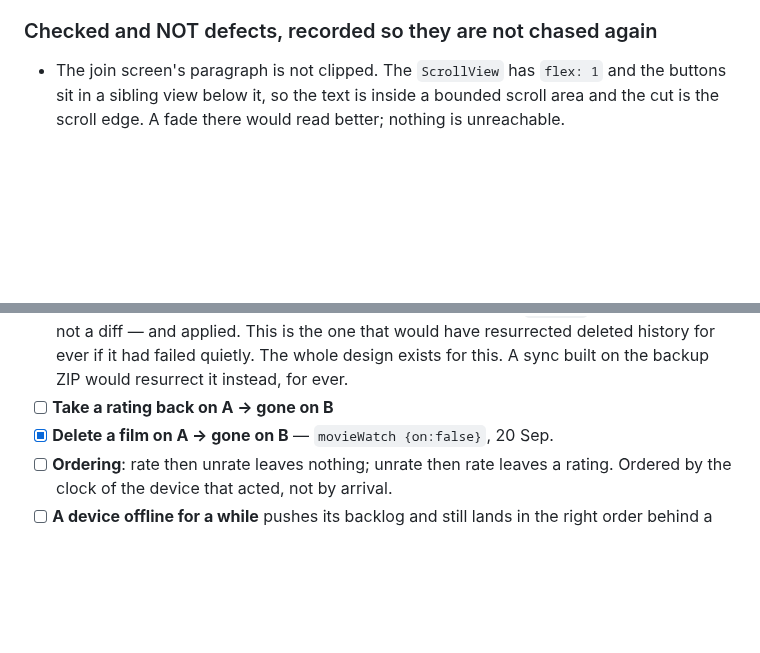
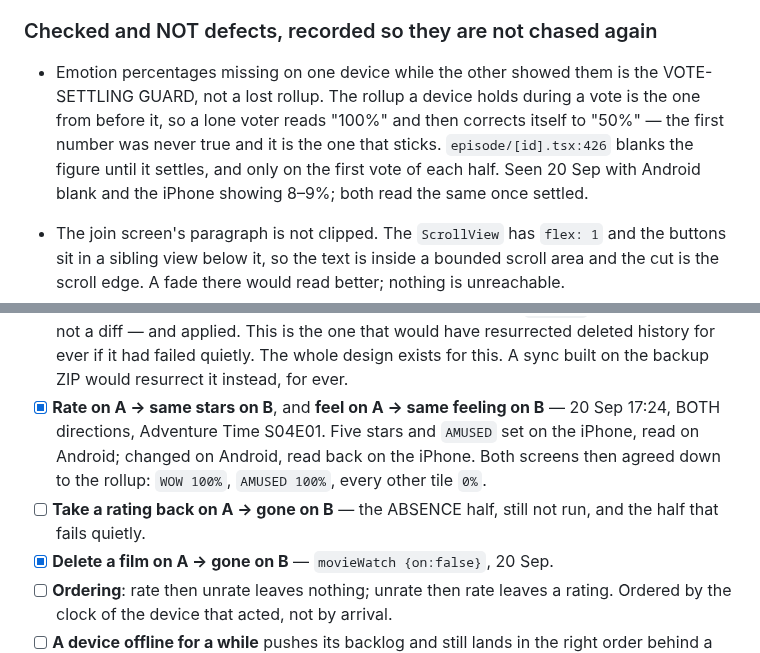
Before and after one commit to mahmoodbashar08/opentv-app, a Markdown page: RELEASE-TESTS.md, 2 parts joined by grey strips. GitHub-like rendering; blank space fills up the shorter version.

Commit message:
Tick rating and emotion sync, both directions
Co-Authored-By: Claude Opus 5 (1M context) <noreply@anthropic.com>

```diff
--- a/RELEASE-TESTS.md
+++ b/RELEASE-TESTS.md
@@ -102,6 +102,14 @@ all 1993 `en.json` strings in both Hermes bundles.
       Known and by design, not yet said anywhere the user can read it.
 
 ### Checked and NOT defects, recorded so they are not chased again
+
+- Emotion percentages missing on one device while the other showed them is the
+  VOTE-SETTLING GUARD, not a lost rollup. The rollup a device holds during a
+  vote is the one from before it, so a lone voter reads "100%" and then corrects
+  itself to "50%" — the first number was never true and it is the one that
+  sticks. `episode/[id].tsx:426` blanks the figure until it settles, and only on
+  the first vote of each half. Seen 20 Sep with Android blank and the iPhone
+  showing 8–9%; both read the same once settled.
 
 - The join screen's paragraph is not clipped. The `ScrollView` has `flex: 1`
   and the buttons sit in a sibling view below it, so the text is inside a
@@ -209,7 +217,13 @@ silently fail — and the failure mode is a resurrected library, not an error.
       op — an absence, not a diff — and applied. This is the one that would
       have resurrected deleted history for ever if it had failed quietly. The whole design exists for this. A
       sync built on the backup ZIP would resurrect it instead, for ever.
-- [ ] **Take a rating back on A → gone on B**
+- [x] **Rate on A → same stars on B**, and **feel on A → same feeling on B** —
+      20 Sep 17:24, BOTH directions, Adventure Time S04E01. Five stars and
+      `AMUSED` set on the iPhone, read on Android; changed on Android, read back
+      on the iPhone. Both screens then agreed down to the rollup: `WOW 100%`,
+      `AMUSED 100%`, every other tile `0%`.
+- [ ] **Take a rating back on A → gone on B** — the ABSENCE half, still not run,
+      and the half that fails quietly.
 - [x] **Delete a film on A → gone on B** — `movieWatch {on:false}`, 20 Sep.
 - [ ] **Ordering**: rate then unrate leaves nothing; unrate then rate leaves a
       rating. Ordered by the clock of the device that acted, not by arrival.
```
